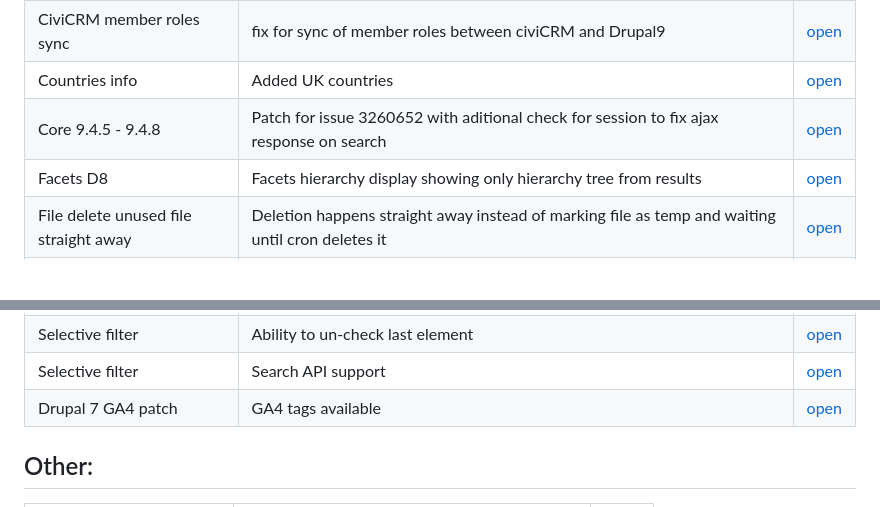
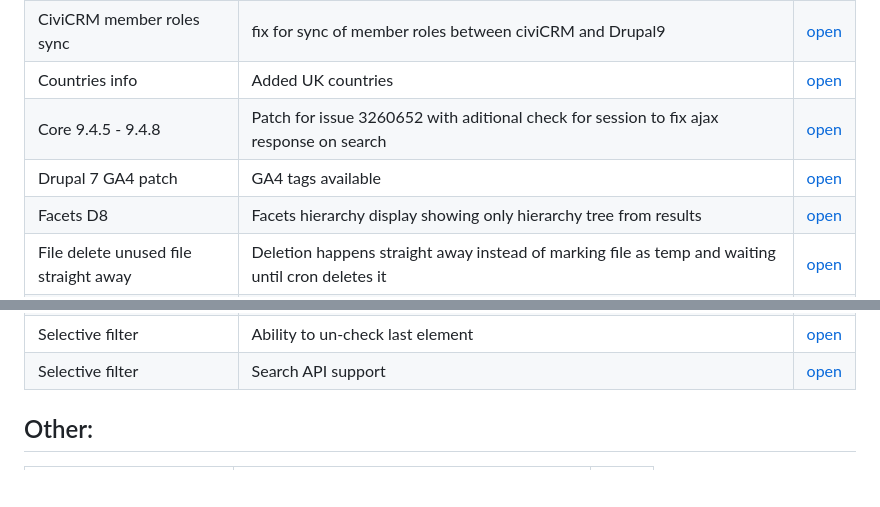
Before and after one commit to MantaRayMedia/gists, a Markdown page: README.md, 2 parts joined by grey strips. Drawn GitHub-style; blank space fills up the shorter version.

```diff
--- a/README.md
+++ b/README.md
@@ -52,6 +52,7 @@ Because we can't create gists for the organisation
 | CiviCRM member roles sync                           | fix for sync of member roles between civiCRM and Drupal9                                                                                                 | [open](https://github.com/MantaRayMedia/gists/blob/master/Patches/civicrm_member_roles_sync.patch)                                |
 | Countries info                                      | Added UK countries                                                                                                                                       | [open](https://github.com/MantaRayMedia/gists/blob/master/Patches/uk_countries_divided.patch)                                     |
 | Core 9.4.5 - 9.4.8                                  | Patch for issue 3260652 with aditional check for session to fix ajax response on search                                                                  | [open](https://github.com/MantaRayMedia/gists/blob/master/Patches/drupal-session-views-filter-3260652-15-repatched.patch)         |
+| Drupal 7 GA4 patch                                   | GA4 tags available                                                                                                                              | [open](https://github.com/MantaRayMedia/gists/blob/master/Patches/google_analytics_ga4.patch)                       |
 | Facets D8                                           | Facets hierarchy display showing only hierarchy tree from results                                                                                        | [open](https://github.com/MantaRayMedia/gists/blob/master/Patches/d8_facets_hierarchy_query_results_build_from_results.patch)     |
 | File delete unused file straight away               | Deletion happens straight away instead of marking file as temp and waiting until cron deletes it                                                         | [open](https://github.com/MantaRayMedia/gists/blob/master/Patches/file_delete_immediately.patch)                                  |
 | File module additional description helper on upload | Added description helpers for image sizes on upload                                                                                                      | [open](https://github.com/MantaRayMedia/gists/blob/master/Patches/image_file_description_helper.patch)                            |
@@ -63,7 +64,6 @@ Because we can't create gists for the organisation
 | Search API                                          | Read SOLR API configuration from settings if exists and override what's in DB                                                                            | [open](https://github.com/MantaRayMedia/gists/blob/master/Patches/search_api_load_from_settings.patch)                            |
 | Selective filter                                    | Ability to un-check last element                                                                                                                         | [open](https://github.com/MantaRayMedia/gists/blob/master/Patches/views_module_fix_for_selective_filter_uncheck_last.patch)       |
 | Selective filter                                    | Search API support                                                                                                                                       | [open](https://github.com/MantaRayMedia/gists/blob/master/Patches/views_selective_filters-search_api.patch)                       |
-| Drupal 7 GA4 patch                                   | GA4 tags available                                                                                                                              | [open](https://github.com/MantaRayMedia/gists/blob/master/Patches/google_analytics_ga4.patch)                       |
 
 ## Other:
 | Title                   | Description                                | Link                                                                                     |
```
